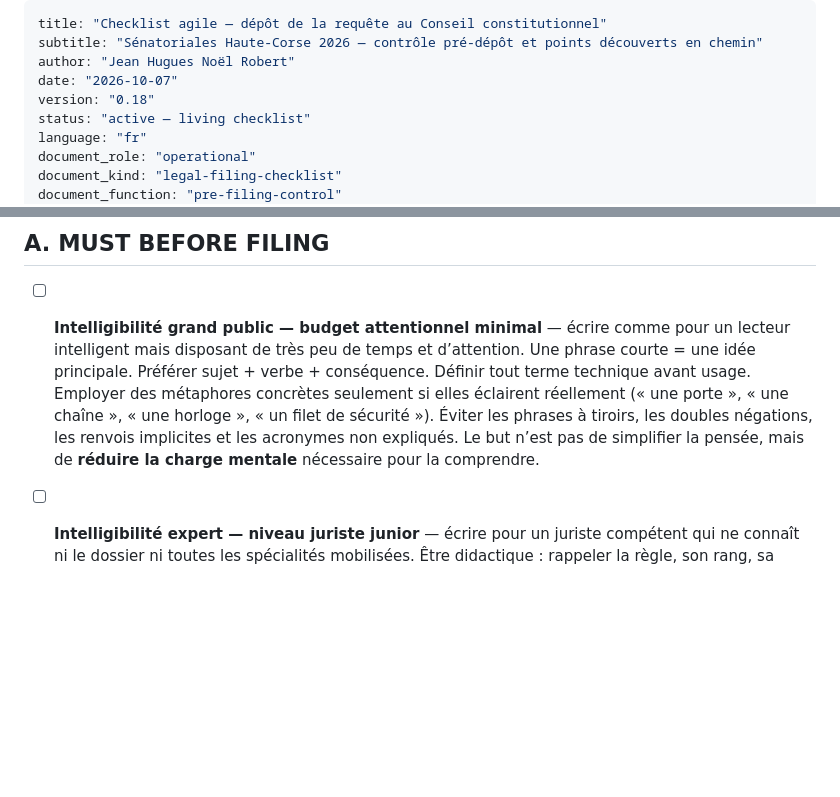
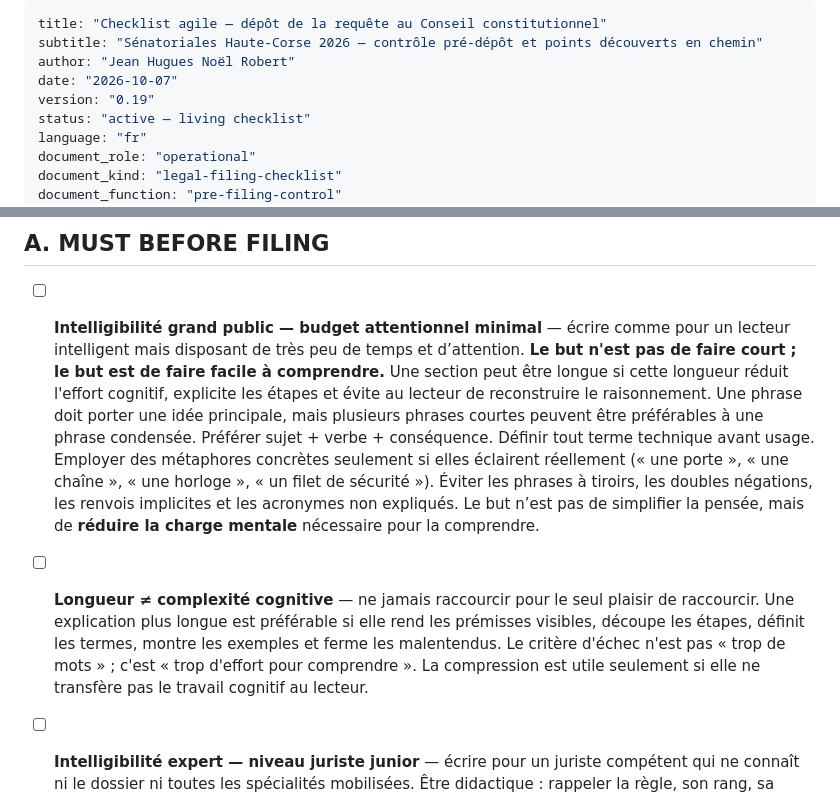
Before and after one commit to JeanHuguesRobert/barons-Mariani, a Markdown page: research/senatoriales-2026/checklist-depot-requete-cc-2026-10-07.md, 2 parts joined by grey strips. Rendered like a GitHub page; blank space fills up the shorter version.

Commit message:
senatoriales: clarify intelligibility over brevity in filing checklist

```diff
--- a/research/senatoriales-2026/checklist-depot-requete-cc-2026-10-07.md
+++ b/research/senatoriales-2026/checklist-depot-requete-cc-2026-10-07.md
@@ -3,7 +3,7 @@ title: "Checklist agile — dépôt de la requête au Conseil constitutionnel"
 subtitle: "Sénatoriales Haute-Corse 2026 — contrôle pré-dépôt et points découverts en chemin"
 author: "Jean Hugues Noël Robert"
 date: "2026-10-07"
-version: "0.18"
+version: "0.19"
 status: "active — living checklist"
 language: "fr"
 document_role: "operational"
@@ -207,7 +207,8 @@ Le protocole complet est `protocole-constitution-requete-cc-2026-10-07.md`.
 
 ## A. MUST BEFORE FILING
 
-- [ ] **Intelligibilité grand public — budget attentionnel minimal** — écrire comme pour un lecteur intelligent mais disposant de très peu de temps et d’attention. Une phrase courte = une idée principale. Préférer sujet + verbe + conséquence. Définir tout terme technique avant usage. Employer des métaphores concrètes seulement si elles éclairent réellement (« une porte », « une chaîne », « une horloge », « un filet de sécurité »). Éviter les phrases à tiroirs, les doubles négations, les renvois implicites et les acronymes non expliqués. Le but n’est pas de simplifier la pensée, mais de **réduire la charge mentale** nécessaire pour la comprendre.
+- [ ] **Intelligibilité grand public — budget attentionnel minimal** — écrire comme pour un lecteur intelligent mais disposant de très peu de temps et d’attention. **Le but n'est pas de faire court ; le but est de faire facile à comprendre.** Une section peut être longue si cette longueur réduit l'effort cognitif, explicite les étapes et évite au lecteur de reconstruire le raisonnement. Une phrase doit porter une idée principale, mais plusieurs phrases courtes peuvent être préférables à une phrase condensée. Préférer sujet + verbe + conséquence. Définir tout terme technique avant usage. Employer des métaphores concrètes seulement si elles éclairent réellement (« une porte », « une chaîne », « une horloge », « un filet de sécurité »). Éviter les phrases à tiroirs, les doubles négations, les renvois implicites et les acronymes non expliqués. Le but n’est pas de simplifier la pensée, mais de **réduire la charge mentale** nécessaire pour la comprendre.
+- [ ] **Longueur ≠ complexité cognitive** — ne jamais raccourcir pour le seul plaisir de raccourcir. Une explication plus longue est préférable si elle rend les prémisses visibles, découpe les étapes, définit les termes, montre les exemples et ferme les malentendus. Le critère d'échec n'est pas « trop de mots » ; c'est « trop d'effort pour comprendre ». La compression est utile seulement si elle ne transfère pas le travail cognitif au lecteur.
 - [ ] **Intelligibilité expert — niveau juriste junior** — écrire pour un juriste compétent qui ne connaît ni le dossier ni toutes les spécialités mobilisées. Être didactique : rappeler la règle, son rang, sa fonction, la jurisprudence utile, le fait auquel elle s’applique, le meilleur contre-argument et la conséquence. Un lecteur expert doit pouvoir apprendre quelque chose sans avoir à reconstruire les prémisses.
 - [ ] **Principe de Talleyrand — expliciter ce qui “va sans dire”** — toute prémisse utile, tout lien causal, toute distinction de régime, toute limitation et toute conséquence doivent être écrits. Interdire les sous-entendus décisifs, les pronoms ambigus, les « donc » non démontrés, les références floues (« cela », « cette pièce », « ce point ») et les transitions qui obligent le lecteur à deviner le raisonnement. **Ce qui va sans dire va encore mieux en le disant.**
 - [ ] **Test anti-malentendu** — pour chaque grande section, demander : « quelles sont les trois mauvaises interprétations les plus faciles ? ». Ajouter une phrase explicite qui les empêche si elles sont plausibles.
```
